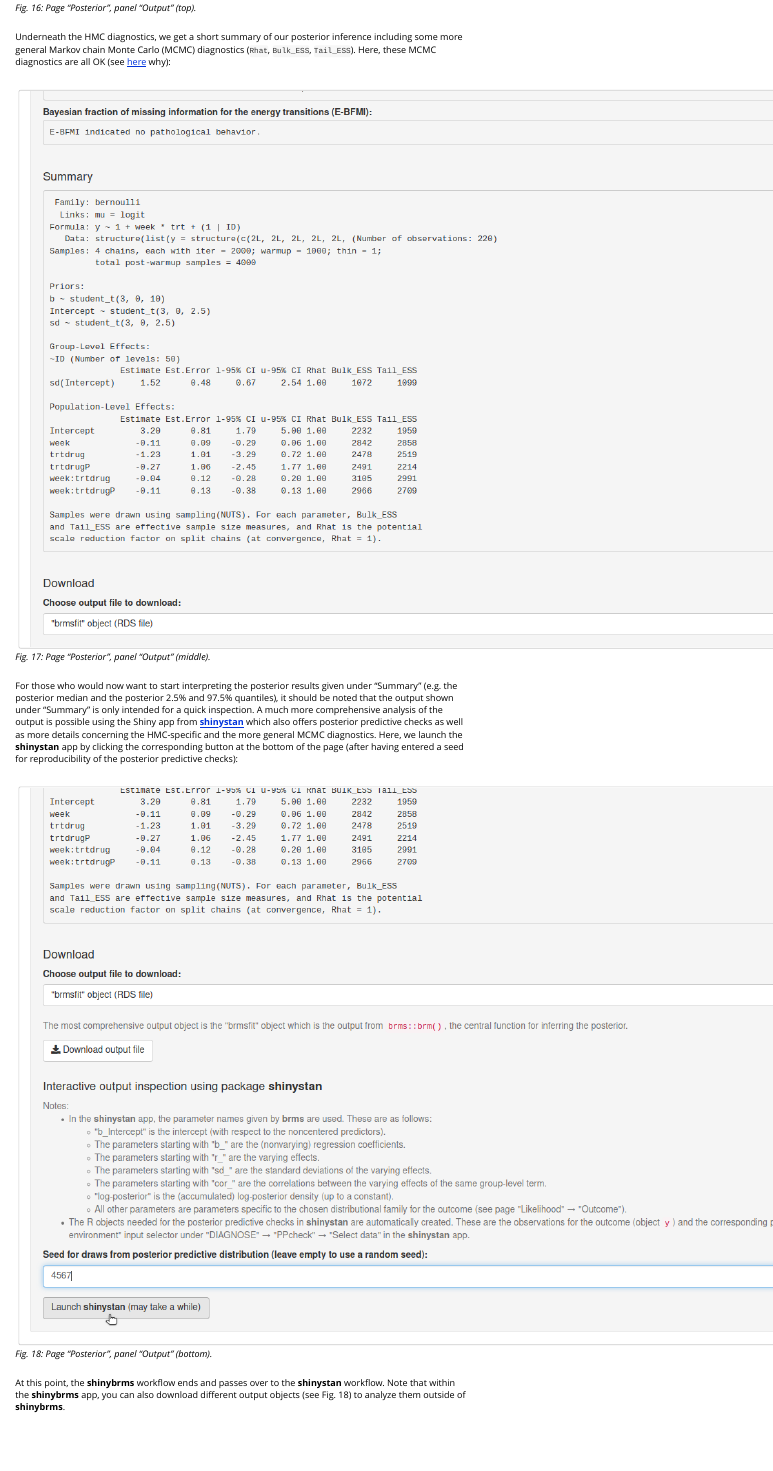
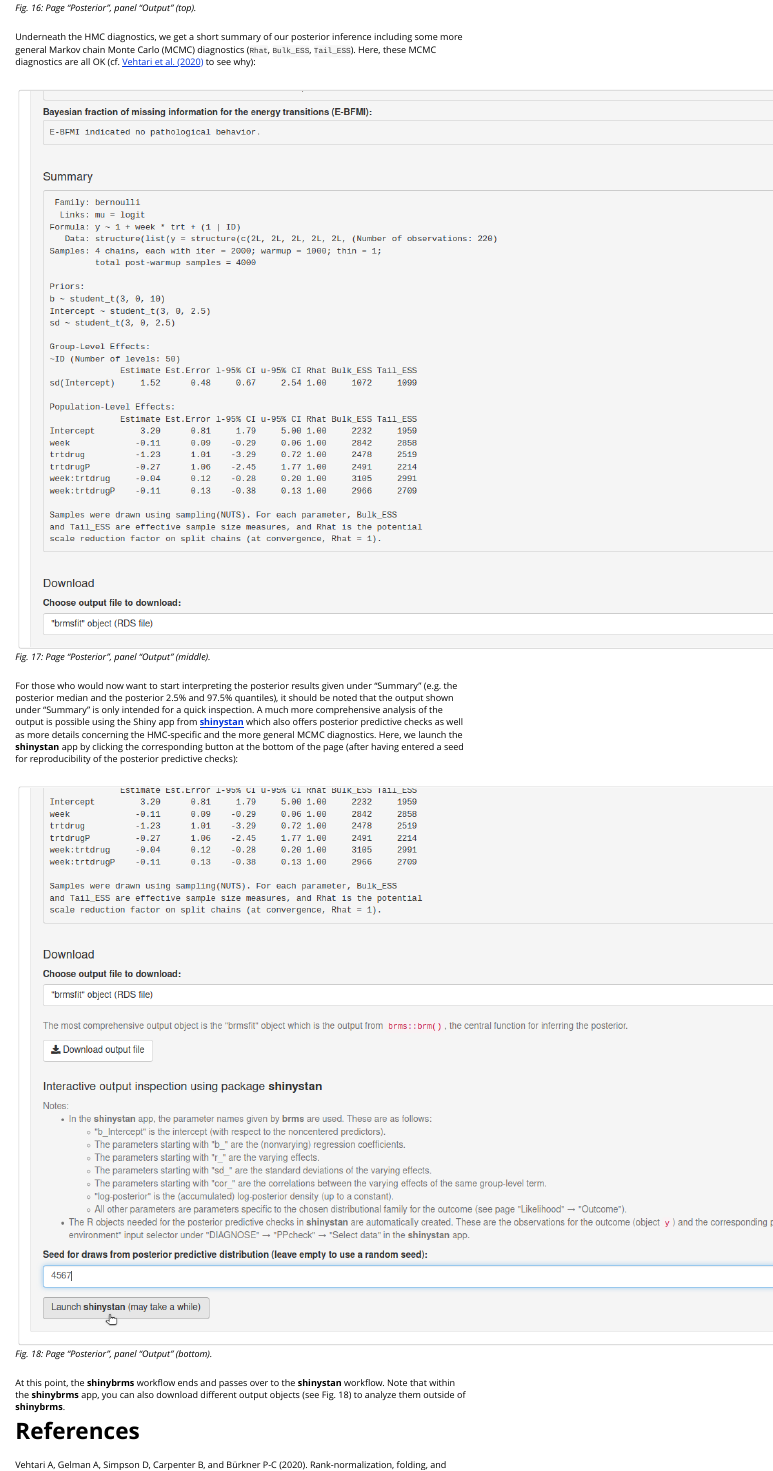
Before and after one commit to fweber144/shinybrms, an R Markdown document (vignettes/shinybrms.Rmd): the page in a window 1100 px wide, from 11050 px down. Rendered offline with R 4.5, knitr and Pandoc, with nearby package versions.

Commit message:
Updated the reference for Vehtari et al. (2020).

````diff
--- a/vignettes/shinybrms.Rmd
+++ b/vignettes/shinybrms.Rmd
@@ -197,7 +197,7 @@ knitr::include_graphics("screenshots/bacteria_16.png")
 *Fig. 16: Page "Posterior", panel "Output" (top).*
 
 \
-Underneath the HMC diagnostics, we get a short summary of our posterior inference including some more general Markov chain Monte Carlo (MCMC) diagnostics (`Rhat`, `Bulk_ESS`, `Tail_ESS`). Here, these MCMC diagnostics are all OK (see [here](https://arxiv.org/abs/1903.08008) why):
+Underneath the HMC diagnostics, we get a short summary of our posterior inference including some more general Markov chain Monte Carlo (MCMC) diagnostics (`Rhat`, `Bulk_ESS`, `Tail_ESS`). Here, these MCMC diagnostics are all OK (cf. [Vehtari et al. (2020)](https://doi.org/10.1214/20-BA1221) to see why):
 
 \
 ```{r echo = FALSE, results = "hide"}
@@ -218,3 +218,7 @@ knitr::include_graphics("screenshots/bacteria_18.png")
 
 \
 At this point, the **shinybrms** workflow ends and passes over to the **shinystan** workflow. Note that within the **shinybrms** app, you can also download different output objects (see Fig. 18) to analyze them outside of **shinybrms**.
+
+# References
+
+Vehtari A, Gelman A, Simpson D, Carpenter B, and Bürkner P-C (2020). Rank-normalization, folding, and localization: An improved $\widehat{R}$ for assessing convergence of MCMC. *Bayesian Analysis*. DOI: [10.1214/20-BA1221](https://doi.org/10.1214/20-BA1221)
````
